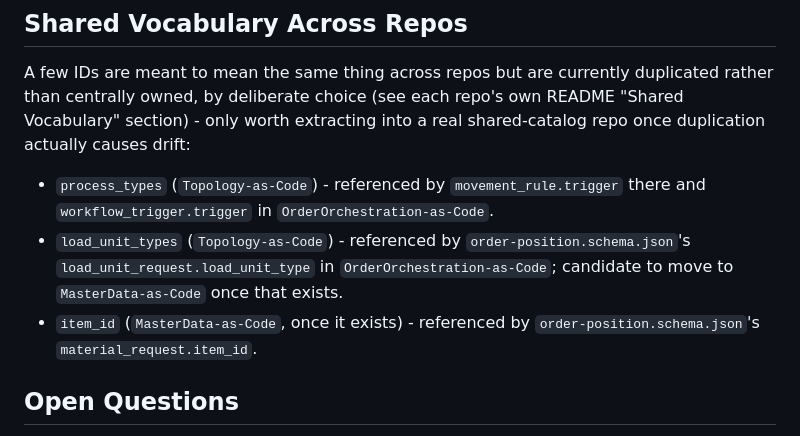
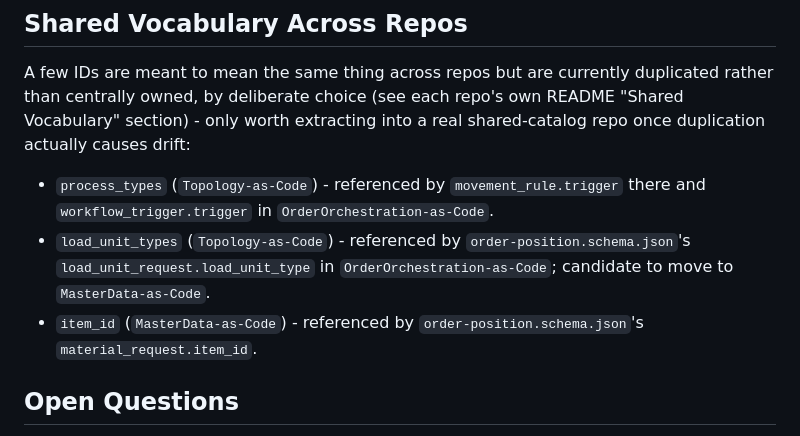
Before and after one commit to rhinos07/Warehouse-as-Code, a Markdown page: README.md, the part around one of its changes. Rendered like a GitHub page.

```diff
--- a/README.md
+++ b/README.md
@@ -70,9 +99,8 @@ causes drift:
   `OrderOrchestration-as-Code`.
 - `load_unit_types` (`Topology-as-Code`) - referenced by
   `order-position.schema.json`'s `load_unit_request.load_unit_type` in
-  `OrderOrchestration-as-Code`; candidate to move to `MasterData-as-Code`
-  once that exists.
-- `item_id` (`MasterData-as-Code`, once it exists) - referenced by
+  `OrderOrchestration-as-Code`; candidate to move to `MasterData-as-Code`.
+- `item_id` (`MasterData-as-Code`) - referenced by
   `order-position.schema.json`'s `material_request.item_id`.
 
 ## Open Questions
```
Also changed, not shown: other parts of README.md (+32 -3 lines).
